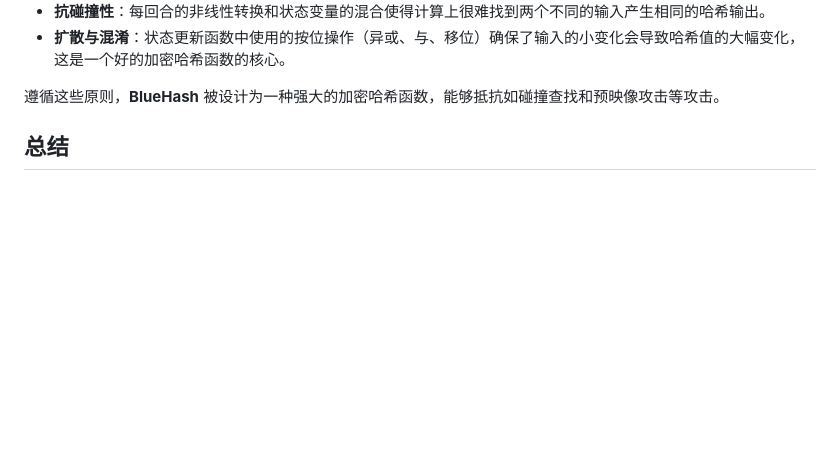
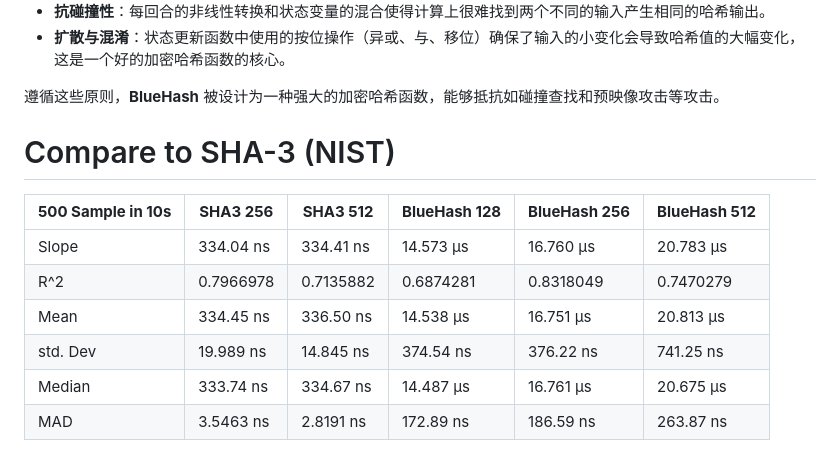
Before and after one commit to blueokanna/BlueHash, a Markdown page: README-zh.md, the part around the change printed below. GitHub-like rendering; blank space fills up the shorter version.

```diff
--- a/README-zh.md
+++ b/README-zh.md
@@ -100,5 +100,13 @@ $$
 
 遵循这些原则，**BlueHash** 被设计为一种强大的加密哈希函数，能够抵抗如碰撞查找和预映像攻击等攻击。
 
-## 总结
+# Compare to SHA-3 (NIST)
+| **500 Sample in 10s** | **SHA3 256** | **SHA3 512** | **BlueHash 128** | **BlueHash 256** | **BlueHash 512** |
+|-----------------------|--------------|--------------|------------------|------------------|------------------|
+| Slope                 | 334.04 ns	   | 334.41 ns	   | 14.573 µs        | 16.760 µs        | 20.783 µs	       |
+| R^2                   | 0.7966978	   | 0.7135882    | 0.6874281        | 0.8318049        | 0.7470279        |
+| Mean                  | 334.45 ns	   | 336.50 ns	   | 14.538 µs        | 16.751 µs	       | 20.813 µs	       |
+| std. Dev              | 19.989 ns	   | 14.845 ns	   | 374.54 ns        | 376.22 ns	       | 741.25 ns	       |
+| Median                | 333.74 ns	   | 334.67 ns	   | 14.487 µs        | 16.761 µs	       | 20.675 µs	       |
+| MAD                   | 3.5463 ns	   | 2.8191 ns	   | 172.89 ns        | 186.59 ns	       | 263.87 ns	       |
 
```
Also changed, not shown: other parts of README-zh.md (+65 -2 lines).
